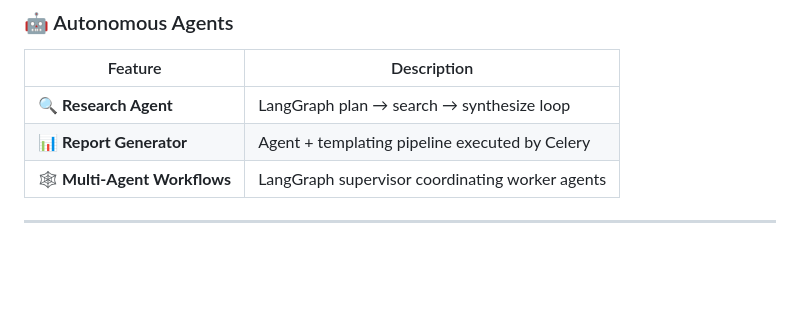
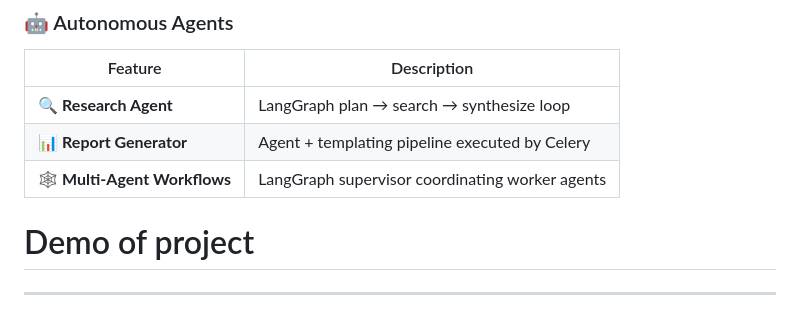
Before and after one commit to hamza01055/multi-agent-business-os, a Markdown page: README.md, the part around one of its changes. GitHub-like rendering; blank space fills up the shorter version.

```diff
--- a/README.md
+++ b/README.md
@@ -94,5 +94,5 @@ Most AI projects are a single chat endpoint wrapped around one model. AI Busines
 | 🔍 **Research Agent** | LangGraph plan → search → synthesize loop |
 | 📊 **Report Generator** | Agent + templating pipeline executed by Celery |
 | 🕸️ **Multi-Agent Workflows** | LangGraph supervisor coordinating worker agents |
-
+# Demo of project
 ---
```
Also changed, not shown: other parts of README.md (+9 -0 lines).
